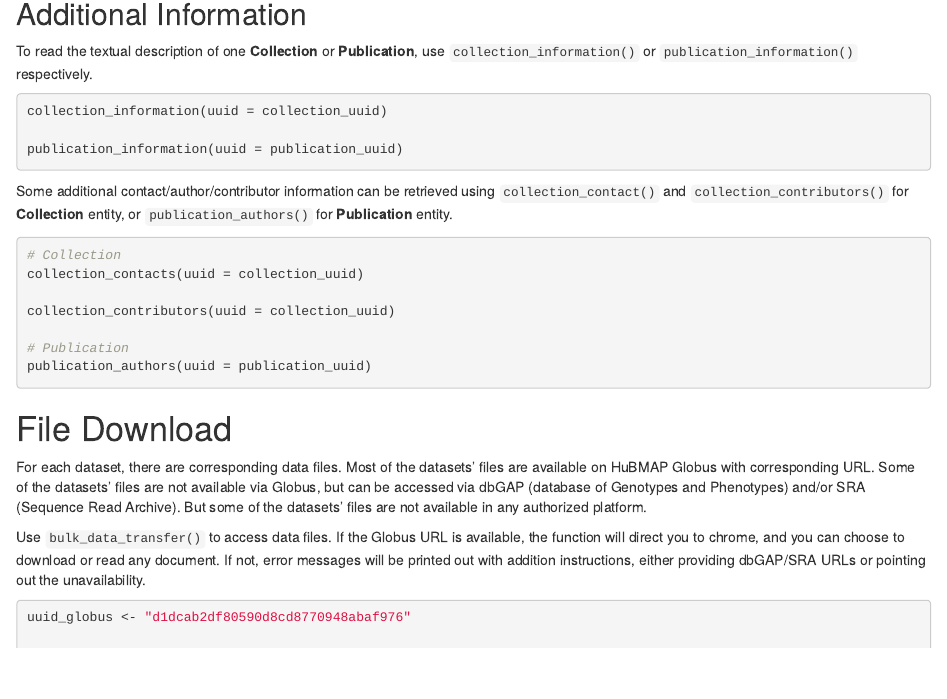
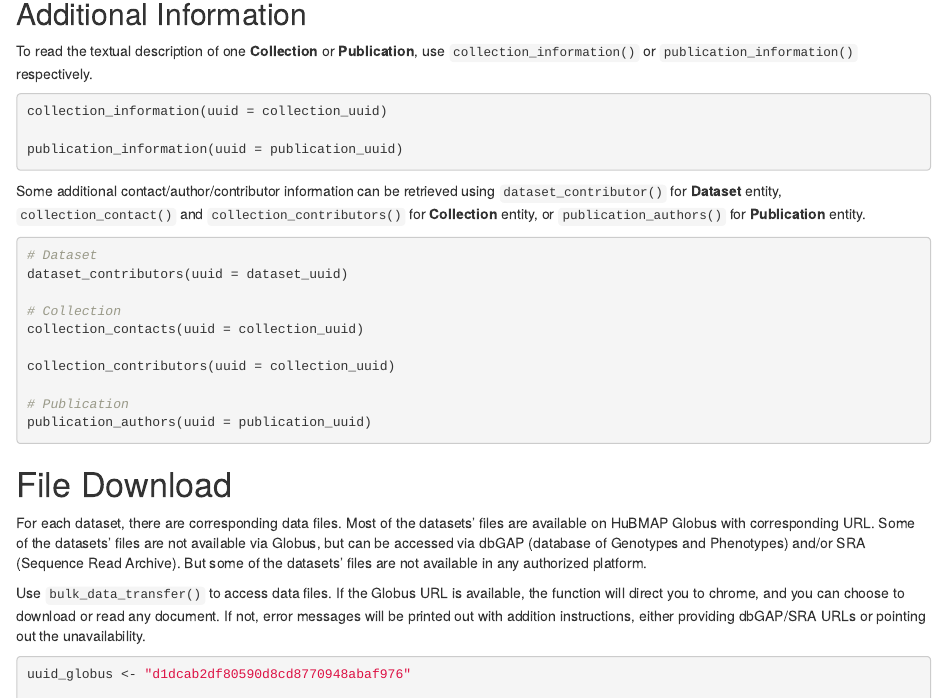
Before and after one commit to christinehou11/HuBMAPR, an R Markdown document (vignettes/hubmapr_vignettes.Rmd): the page in a window 1100 px wide, from 4960 px down. Rendered offline with R 4.5, knitr and Pandoc, with nearby package versions; the code chunks are not run, so their results and figures are left out; drawn as R Markdown's standard HTML page in place of the format the file asks for.

Commit message:
update dataset_contributor() function

````diff
--- a/vignettes/hubmapr_vignettes.Rmd
+++ b/vignettes/hubmapr_vignettes.Rmd
@@ -331,11 +331,14 @@ publication_information(uuid = publication_uuid)
 ```
 
 Some additional contact/author/contributor information can be retrieved using
-`collection_contact()` and `collection_contributors()` for
-**Collection** entity, or `publication_authors()` for **Publication**
-entity.
+`dataset_contributor()` for **Dataset** entity, `collection_contact()` and
+`collection_contributors()` for **Collection** entity, or
+`publication_authors()` for **Publication** entity.
 
 ```{r 'author'}
+# Dataset
+dataset_contributors(uuid = dataset_uuid)
+
 # Collection
 collection_contacts(uuid = collection_uuid)
 
````
